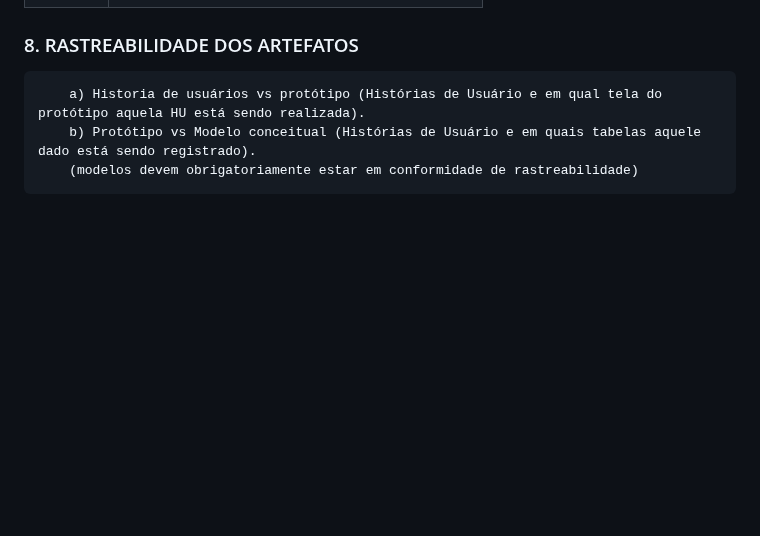
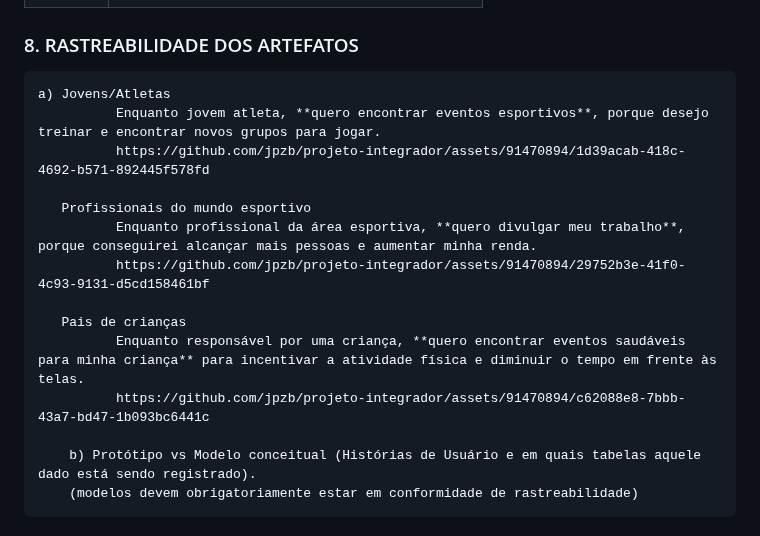
Before and after one commit to joaopbarcellos/projeto-integrador, a Markdown page: README.md, the part around the change. Drawn GitHub-style; blank space fills up the shorter version.

Commit message:
rastreabilidade A

```diff
--- a/README.md
+++ b/README.md
@@ -237,7 +237,18 @@ c) [Link para edição das telas](https://quant-ux.com/#/apps/641ae83c05d7232656
 
 
 ### 8.	RASTREABILIDADE DOS ARTEFATOS<br>
-        a) Historia de usuários vs protótipo (Histórias de Usuário e em qual tela do protótipo aquela HU está sendo realizada).
+    a) Jovens/Atletas
+              Enquanto jovem atleta, **quero encontrar eventos esportivos**, porque desejo treinar e encontrar novos grupos para jogar.
+              https://github.com/jpzb/projeto-integrador/assets/91470894/1d39acab-418c-4692-b571-892445f578fd
+
+       Profissionais do mundo esportivo
+              Enquanto profissional da área esportiva, **quero divulgar meu trabalho**, porque conseguirei alcançar mais pessoas e aumentar minha renda.
+              https://github.com/jpzb/projeto-integrador/assets/91470894/29752b3e-41f0-4c93-9131-d5cd158461bf
+
+       Pais de crianças
+              Enquanto responsável por uma criança, **quero encontrar eventos saudáveis para minha criança** para incentivar a atividade física e diminuir o tempo em frente às telas.
+              https://github.com/jpzb/projeto-integrador/assets/91470894/c62088e8-7bbb-43a7-bd47-1b093bc6441c
+
         b) Protótipo vs Modelo conceitual (Histórias de Usuário e em quais tabelas aquele dado está sendo registrado).
         (modelos devem obrigatoriamente estar em conformidade de rastreabilidade)
 
```
